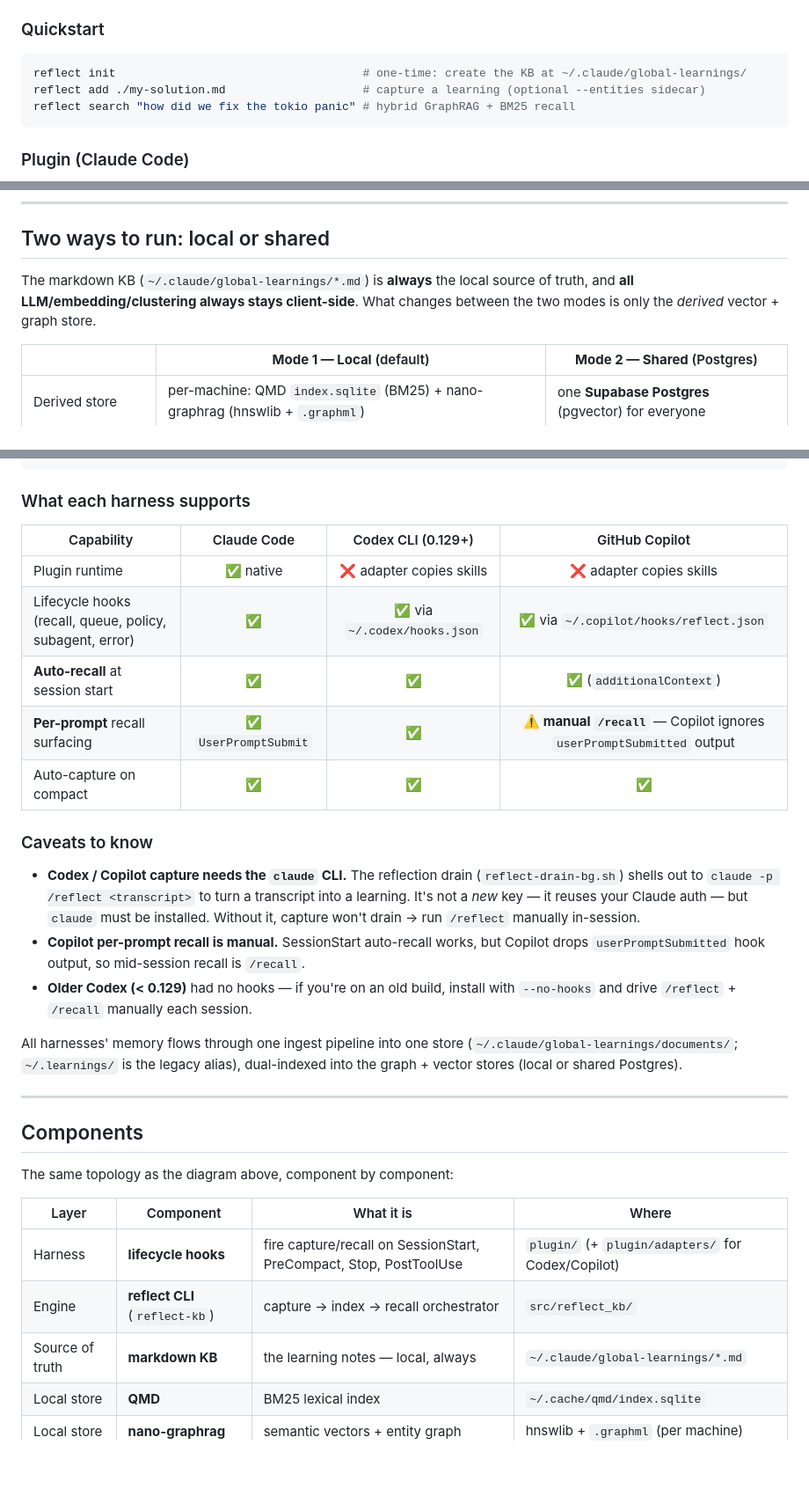
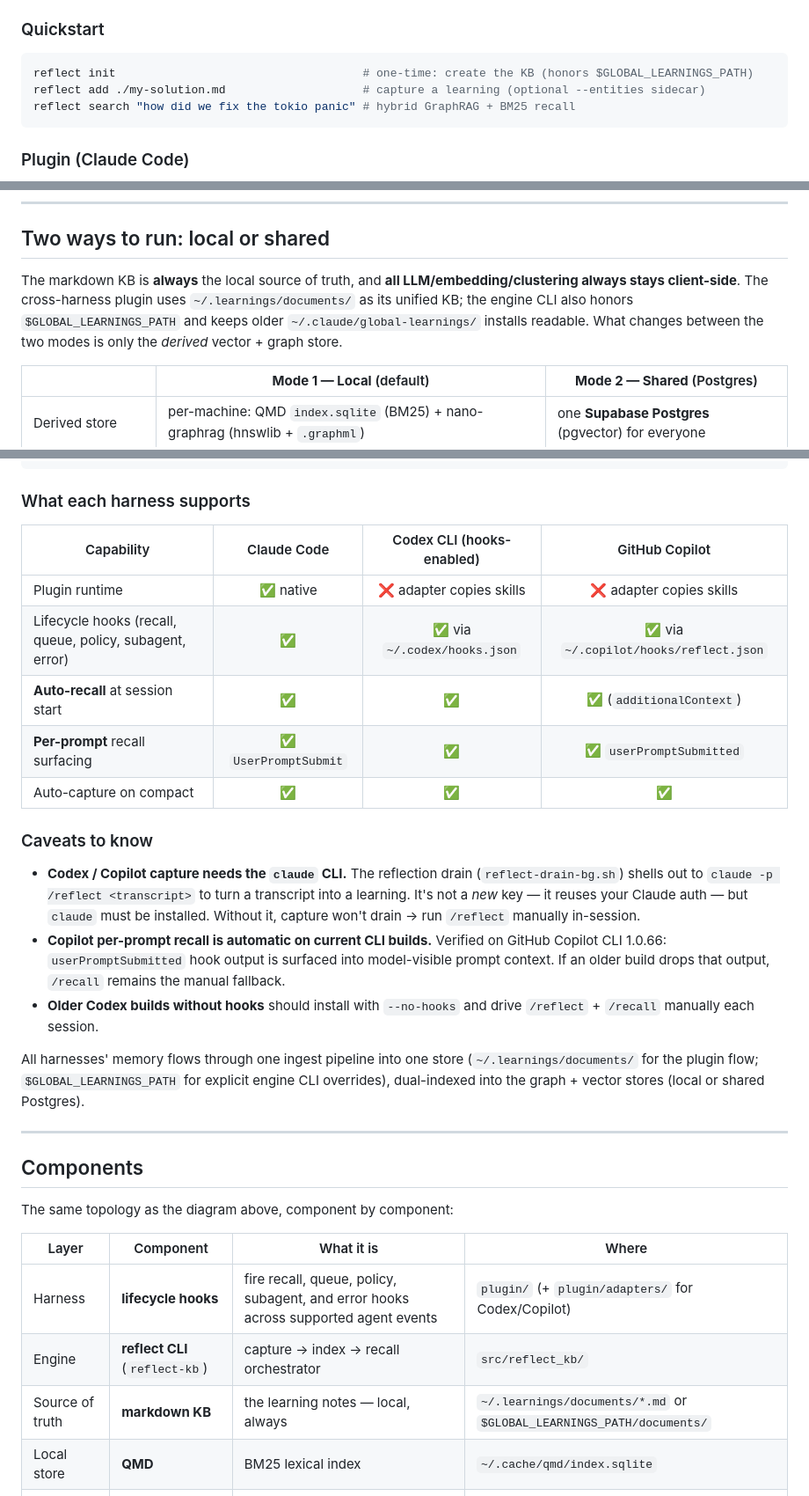
Before and after one commit to stevengonsalvez/ainb-reflect-memory, a Markdown page: README.md, 3 parts joined by grey strips. Shown at 88% size. GitHub-like rendering; blank space fills up the shorter version.

Commit message:
docs: update hook parity documentation

````diff
--- a/README.md
+++ b/README.md
@@ -47,7 +47,7 @@ Verify with `reflect --version`.
 ### Quickstart
 
 ```bash
-reflect init                                    # one-time: create the KB at ~/.claude/global-learnings/
+reflect init                                    # one-time: create the KB (honors $GLOBAL_LEARNINGS_PATH)
 reflect add ./my-solution.md                    # capture a learning (optional --entities sidecar)
 reflect search "how did we fix the tokio panic" # hybrid GraphRAG + BM25 recall
 ```
@@ -81,9 +81,12 @@ reflect runs a **capture → index → recall** loop:
 
 ## Two ways to run: local or shared
 
-The markdown KB (`~/.claude/global-learnings/*.md`) is **always** the local
-source of truth, and **all LLM/embedding/clustering always stays client-side**.
-What changes between the two modes is only the *derived* vector + graph store.
+The markdown KB is **always** the local source of truth, and **all
+LLM/embedding/clustering always stays client-side**. The cross-harness plugin
+uses `~/.learnings/documents/` as its unified KB; the engine CLI also honors
+`$GLOBAL_LEARNINGS_PATH` and keeps older `~/.claude/global-learnings/` installs
+readable. What changes between the two modes is only the *derived* vector +
+graph store.
 
 | | **Mode 1 — Local** (default) | **Mode 2 — Shared** (Postgres) |
 |---|---|---|
@@ -251,12 +254,12 @@ python plugin/adapters/copilot/copilot_adapter.py install
 
 ### What each harness supports
 
-| Capability | Claude Code | Codex CLI (0.129+) | GitHub Copilot |
+| Capability | Claude Code | Codex CLI (hooks-enabled) | GitHub Copilot |
 |---|:--:|:--:|:--:|
 | Plugin runtime | ✅ native | ❌ adapter copies skills | ❌ adapter copies skills |
 | Lifecycle hooks (recall, queue, policy, subagent, error) | ✅ | ✅ via `~/.codex/hooks.json` | ✅ via `~/.copilot/hooks/reflect.json` |
 | **Auto-recall** at session start | ✅ | ✅ | ✅ (`additionalContext`) |
-| **Per-prompt** recall surfacing | ✅ `UserPromptSubmit` | ✅ | ⚠️ **manual `/recall`** — Copilot ignores `userPromptSubmitted` output |
+| **Per-prompt** recall surfacing | ✅ `UserPromptSubmit` | ✅ | ✅ `userPromptSubmitted` |
 | Auto-capture on compact | ✅ | ✅ | ✅ |
 
 ### Caveats to know
@@ -266,14 +269,17 @@ python plugin/adapters/copilot/copilot_adapter.py install
   a transcript into a learning. It's not a *new* key — it reuses your Claude
   auth — but `claude` must be installed. Without it, capture won't drain → run
   `/reflect` manually in-session.
-- **Copilot per-prompt recall is manual.** SessionStart auto-recall works, but
-  Copilot drops `userPromptSubmitted` hook output, so mid-session recall is `/recall`.
-- **Older Codex (< 0.129)** had no hooks — if you're on an old build, install
+- **Copilot per-prompt recall is automatic on current CLI builds.** Verified on
+  GitHub Copilot CLI 1.0.66: `userPromptSubmitted` hook output is surfaced into
+  model-visible prompt context. If an older build drops that output, `/recall`
+  remains the manual fallback.
+- **Older Codex builds without hooks** should install
   with `--no-hooks` and drive `/reflect` + `/recall` manually each session.
 
 All harnesses' memory flows through one ingest pipeline into one store
-(`~/.claude/global-learnings/documents/`; `~/.learnings/` is the legacy alias),
-dual-indexed into the graph + vector stores (local or shared Postgres).
+(`~/.learnings/documents/` for the plugin flow; `$GLOBAL_LEARNINGS_PATH` for
+explicit engine CLI overrides), dual-indexed into the graph + vector stores
+(local or shared Postgres).
 
 ---
 
@@ -283,9 +289,9 @@ The same topology as the diagram above, component by component:
 
 | Layer | Component | What it is | Where |
 |---|---|---|---|
-| Harness | **lifecycle hooks** | fire capture/recall on SessionStart, PreCompact, Stop, PostToolUse | `plugin/` (+ `plugin/adapters/` for Codex/Copilot) |
+| Harness | **lifecycle hooks** | fire recall, queue, policy, subagent, and error hooks across supported agent events | `plugin/` (+ `plugin/adapters/` for Codex/Copilot) |
 | Engine | **reflect CLI** (`reflect-kb`) | capture → index → recall orchestrator | `src/reflect_kb/` |
-| Source of truth | **markdown KB** | the learning notes — local, always | `~/.claude/global-learnings/*.md` |
+| Source of truth | **markdown KB** | the learning notes — local, always | `~/.learnings/documents/*.md` or `$GLOBAL_LEARNINGS_PATH/documents/` |
 | Local store | **QMD** | BM25 lexical index | `~/.cache/qmd/index.sqlite` |
 | Local store | **nano-graphrag** | semantic vectors + entity graph | hnswlib + `.graphml` (per machine) |
 | Shared store | **Postgres** (opt-in) | pgvector + graph + KV, RLS, tenant-scoped | `src/reflect_kb/postgres/` + `supabase/migrations/` |
````
Also changed, not shown: other parts of README.md (+1 -1 lines), plugin/docs/architecture.md (+7 -8 lines), 1 other file.
